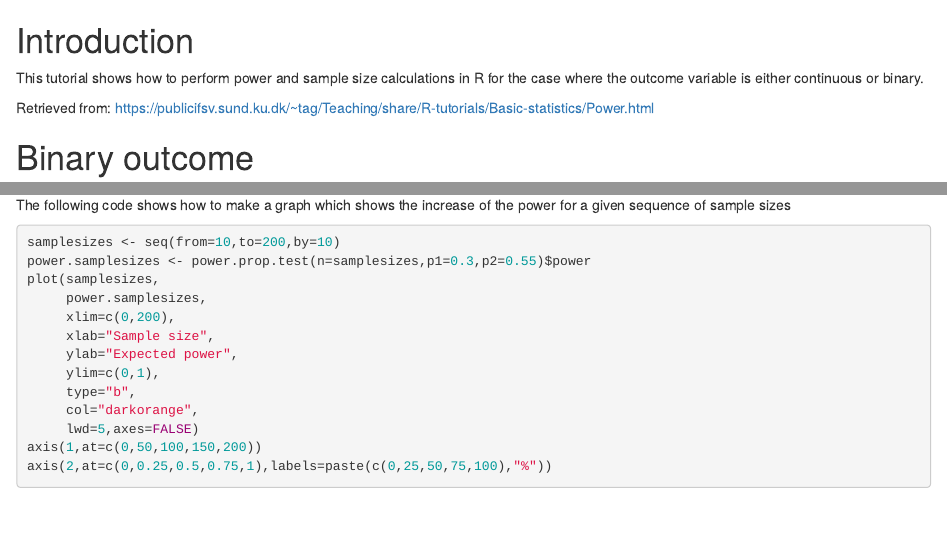
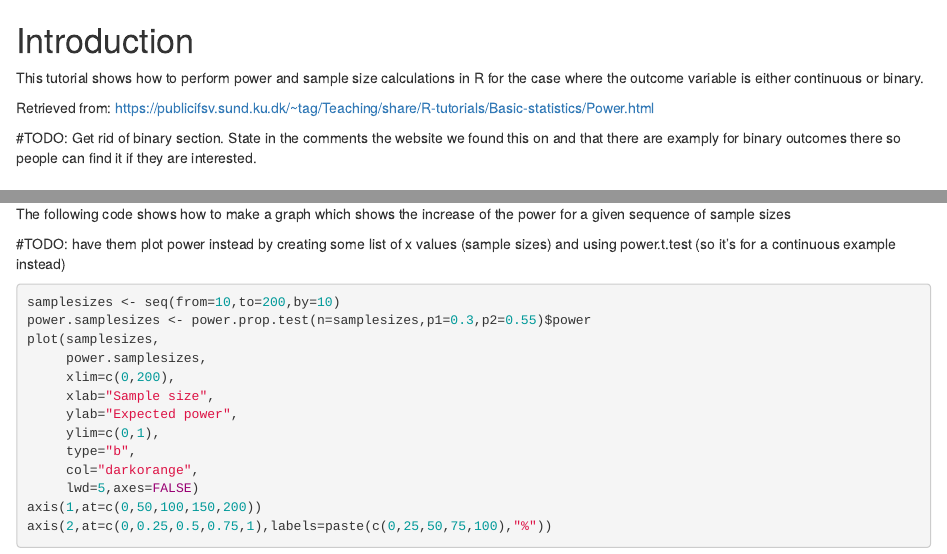
Before and after one commit to ubcbraincircuits/datachampions-R-part2, an R Markdown document (03_power_calcuations.Rmd): the page in a window 1100 px wide, from its top, and a second part further down, joined at a grey line. Rendered offline with R 4.5, knitr and Pandoc, with nearby package versions.

Commit message:
Added TODOs

````diff
--- a/03_power_calcuations.Rmd
+++ b/03_power_calcuations.Rmd
@@ -6,6 +6,8 @@ in R for the case where the outcome variable is either continuous or
 binary.
 
 Retrieved from: https://publicifsv.sund.ku.dk/~tag/Teaching/share/R-tutorials/Basic-statistics/Power.html
+
+#TODO: Get rid of binary section. State in the comments the website we found this on and that there are examply for binary outcomes there so people can find it if they are interested.
 
 # Binary outcome
 
@@ -94,6 +96,7 @@ power for a sequence of sample sizes simultaneously.
 The following code shows how to make a graph which shows the increase
 of the power for a given sequence of sample sizes
 
+#TODO: have them plot power instead by creating some list of x values (sample sizes) and using power.t.test (so it's for a continuous example instead)
 ```{r   }
 samplesizes <- seq(from=10,to=200,by=10)
 power.samplesizes <- power.prop.test(n=samplesizes,p1=0.3,p2=0.55)$power
````
Also changed, not shown: 03_power_calcuations.Rmd (2 more changed lines).
